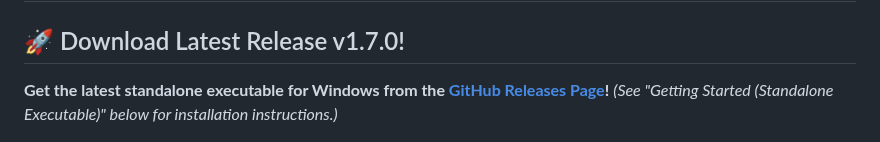
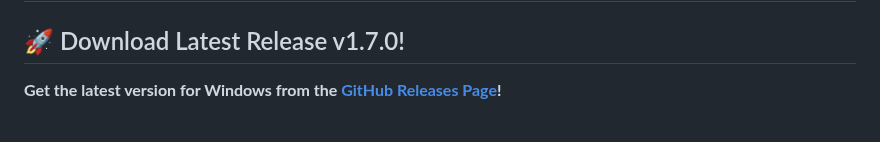
Before and after one commit to Reg0lino/AKAI-Fire-PixelForge, a Markdown page: README.MD, the part around the change. Drawn GitHub-style.

```diff
--- a/README.MD
+++ b/README.MD
@@ -2,8 +2,7 @@
 
 ## 🚀 Download Latest Release v1.7.0!
 
-**Get the latest standalone executable for Windows from the [GitHub Releases Page](https://github.com/Reg0lino/AKAI-Fire-PixelForge/releases/latest)!**
-*(See "Getting Started (Standalone Executable)" below for installation instructions.)*
+**Get the latest version for Windows from the [GitHub Releases Page](https://github.com/Reg0lino/AKAI-Fire-PixelForge/releases/latest)!**
 
 ![PixelForge Main UI](https://raw.githubusercontent.com/Reg0lino/AKAI-Fire-PixelForge/refs/heads/main/images/full.png)
 
```
